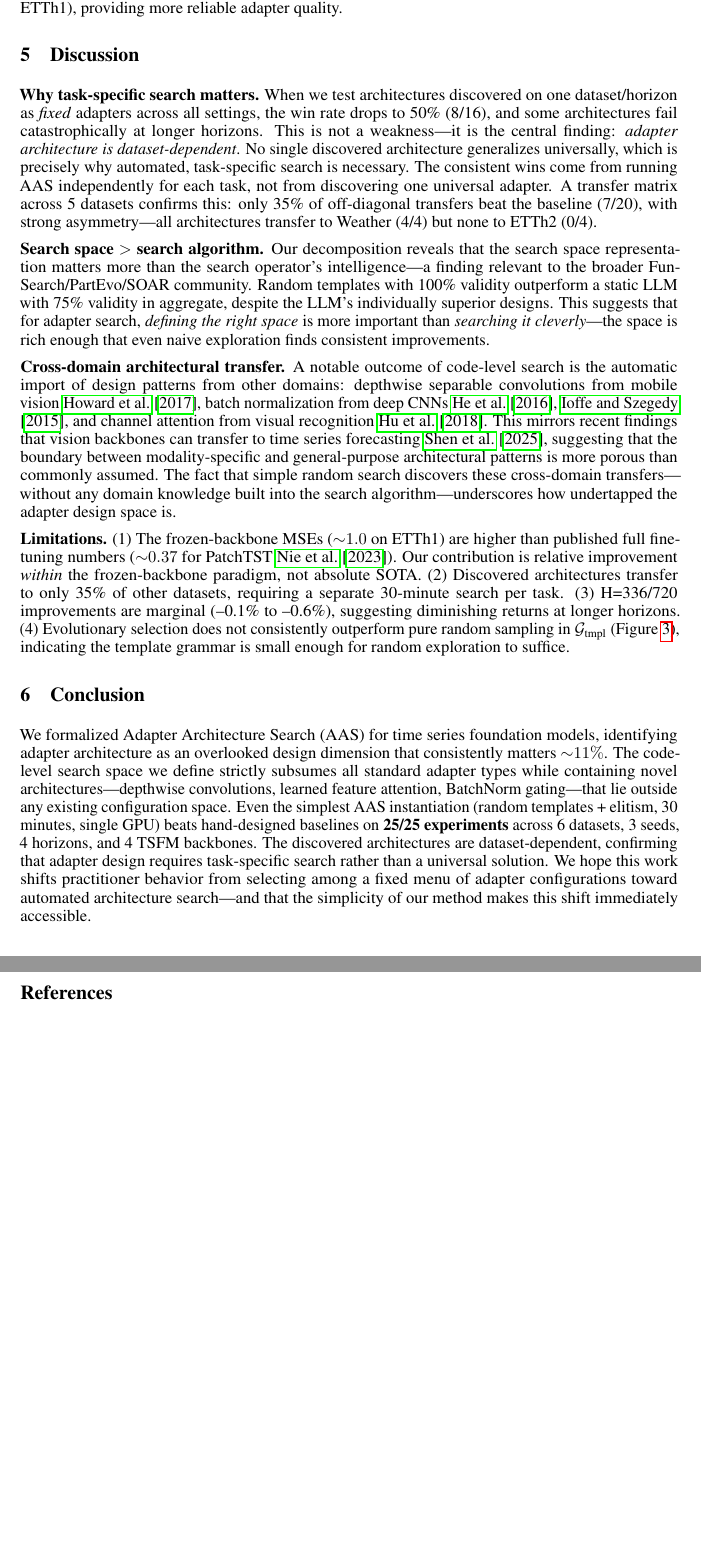
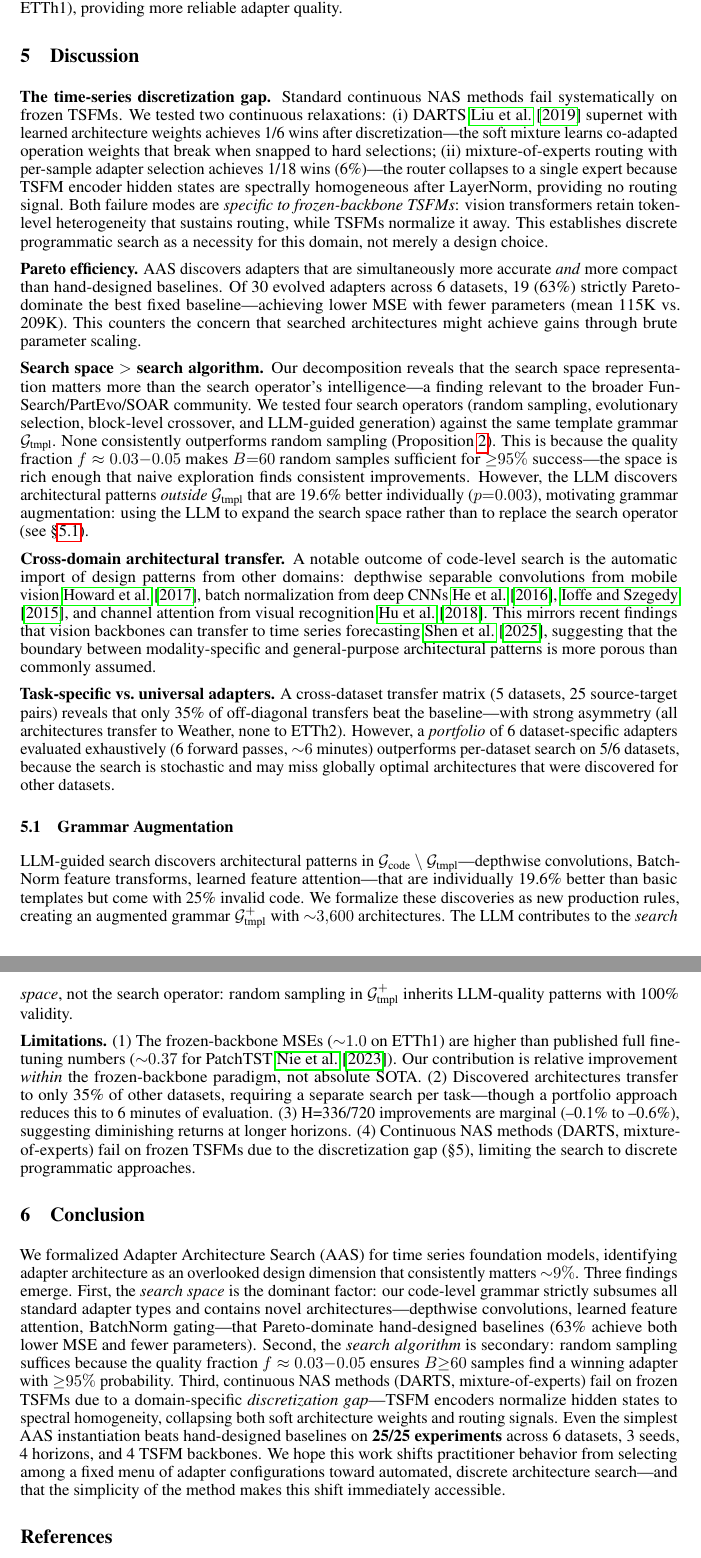
Before and after one commit to henryph24/neuralips26, a LaTeX paper (main.tex): two parts of pages 10 and 11 of 15, joined at a grey line, cut so that both start at the same text, the shorter picture padded with empty space. Compiled offline with pdfLaTeX.

Commit message:
docs: restructure discussion with discretization gap, Pareto dominance, grammar augmentation placeholder
Entire-Checkpoint: cc8beb115855

```diff
--- a/main.tex
+++ b/main.tex
@@ -535,17 +535,30 @@ AAS also exhibits 6--7$\times$ lower variance across seeds than discrete search
 
 \section{Discussion}
 
-\textbf{Why task-specific search matters.} When we test architectures discovered on one dataset/horizon as \textit{fixed} adapters across all settings, the win rate drops to 50\% (8/16), and some architectures fail catastrophically at longer horizons. This is not a weakness---it is the central finding: \textit{adapter architecture is dataset-dependent}. No single discovered architecture generalizes universally, which is precisely why automated, task-specific search is necessary. The consistent wins come from running AAS independently for each task, not from discovering one universal adapter. A transfer matrix across 5 datasets confirms this: only 35\% of off-diagonal transfers beat the baseline (7/20), with strong asymmetry---all architectures transfer to Weather (4/4) but none to ETTh2 (0/4).
+\textbf{The time-series discretization gap.} Standard continuous NAS methods fail systematically on frozen TSFMs. We tested two continuous relaxations: (i)~DARTS~\cite{liu2019darts} supernet with learned architecture weights achieves 1/6 wins after discretization---the soft mixture learns co-adapted operation weights that break when snapped to hard selections; (ii)~mixture-of-experts routing with per-sample adapter selection achieves 1/18 wins (6\%)---the router collapses to a single expert because TSFM encoder hidden states are spectrally homogeneous after LayerNorm, providing no routing signal. Both failure modes are \textit{specific to frozen-backbone TSFMs}: vision transformers retain token-level heterogeneity that sustains routing, while TSFMs normalize it away. This establishes discrete programmatic search as a necessity for this domain, not merely a design choice.
 
-\textbf{Search space $>$ search algorithm.} Our decomposition reveals that the search space representation matters more than the search operator's intelligence---a finding relevant to the broader FunSearch/PartEvo/SOAR community. Random templates with 100\% validity outperform a static LLM with 75\% validity in aggregate, despite the LLM's individually superior designs. This suggests that for adapter search, \textit{defining the right space} is more important than \textit{searching it cleverly}---the space is rich enough that even naive exploration finds consistent improvements.
+\textbf{Pareto efficiency.} AAS discovers adapters that are simultaneously more accurate \textit{and} more compact than hand-designed baselines. Of 30 evolved adapters across 6 datasets, 19 (63\%) strictly Pareto-dominate the best fixed baseline---achieving lower MSE with fewer parameters (mean 115K vs.\ 209K). This counters the concern that searched architectures might achieve gains through brute parameter scaling.
 
-\textbf{Cross-domain architectural transfer.} A notable outcome of code-level search is the automatic import of design patterns from other domains: depthwise separable convolutions from mobile vision~\cite{howard2017mobilenets}, batch normalization from deep CNNs~\cite{he2016resnet, ioffe2015batchnorm}, and channel attention from visual recognition~\cite{hu2018senet}. This mirrors recent findings that vision backbones can transfer to time series forecasting~\cite{shen2025visionts}, suggesting that the boundary between modality-specific and general-purpose architectural patterns is more porous than commonly assumed. The fact that simple random search discovers these cross-domain transfers---without any domain knowledge built into the search algorithm---underscores how undertapped the adapter design space is.
+\textbf{Search space $>$ search algorithm.} Our decomposition reveals that the search space representation matters more than the search operator's intelligence---a finding relevant to the broader FunSearch/PartEvo/SOAR community. We tested four search operators (random sampling, evolutionary selection, block-level crossover, and LLM-guided generation) against the same template grammar $\mathcal{G}_\text{tmpl}$. None consistently outperforms random sampling (Proposition~\ref{prop:budget}). This is because the quality fraction $f \approx 0.03{-}0.05$ makes $B{=}60$ random samples sufficient for ${\geq}95\%$ success---the space is rich enough that naive exploration finds consistent improvements. However, the LLM discovers architectural patterns \textit{outside} $\mathcal{G}_\text{tmpl}$ that are 19.6\% better individually ($p{=}0.003$), motivating grammar augmentation: using the LLM to expand the search space rather than to replace the search operator (see \S\ref{sec:grammar_aug}).
 
-\textbf{Limitations.} (1)~The frozen-backbone MSEs (${\sim}1.0$ on ETTh1) are higher than published full fine-tuning numbers (${\sim}0.37$ for PatchTST~\cite{nie2023patchtst}). Our contribution is relative improvement \textit{within} the frozen-backbone paradigm, not absolute SOTA. (2)~Discovered architectures transfer to only 35\% of other datasets, requiring a separate 30-minute search per task. (3)~H=336/720 improvements are marginal (--0.1\% to --0.6\%), suggesting diminishing returns at longer horizons. (4)~Evolutionary selection does not consistently outperform pure random sampling in $\mathcal{G}_\text{tmpl}$ (Figure~\ref{fig:budget}), indicating the template grammar is small enough for random exploration to suffice.
+\textbf{Cross-domain architectural transfer.} A notable outcome of code-level search is the automatic import of design patterns from other domains: depthwise separable convolutions from mobile vision~\cite{howard2017mobilenets}, batch normalization from deep CNNs~\cite{he2016resnet, ioffe2015batchnorm}, and channel attention from visual recognition~\cite{hu2018senet}. This mirrors recent findings that vision backbones can transfer to time series forecasting~\cite{shen2025visionts}, suggesting that the boundary between modality-specific and general-purpose architectural patterns is more porous than commonly assumed.
+
+\textbf{Task-specific vs.\ universal adapters.} A cross-dataset transfer matrix (5 datasets, 25 source-target pairs) reveals that only 35\% of off-diagonal transfers beat the baseline---with strong asymmetry (all architectures transfer to Weather, none to ETTh2). However, a \textit{portfolio} of 6 dataset-specific adapters evaluated exhaustively (6 forward passes, ${\sim}6$ minutes) outperforms per-dataset search on 5/6 datasets, because the search is stochastic and may miss globally optimal architectures that were discovered for other datasets.
+
+\subsection{Grammar Augmentation}
+\label{sec:grammar_aug}
+
+LLM-guided search discovers architectural patterns in $\mathcal{G}_\text{code} \setminus \mathcal{G}_\text{tmpl}$---depthwise convolutions, BatchNorm feature transforms, learned feature attention---that are individually 19.6\% better than basic templates but come with 25\% invalid code. We formalize these discoveries as new production rules, creating an augmented grammar $\mathcal{G}_\text{tmpl}^+$ with ${\sim}3{,}600$ architectures. The LLM contributes to the \textit{search space}, not the search operator: random sampling in $\mathcal{G}_\text{tmpl}^+$ inherits LLM-quality patterns with 100\% validity.
+
+% TODO: Add G_tmpl+ vs G_tmpl comparison results when augmented grammar experiment completes.
+% Expected: G_tmpl+ achieves higher quality fraction f+ > f, reducing required budget.
+% Results pending on 6 datasets.
+
+\textbf{Limitations.} (1)~The frozen-backbone MSEs (${\sim}1.0$ on ETTh1) are higher than published full fine-tuning numbers (${\sim}0.37$ for PatchTST~\cite{nie2023patchtst}). Our contribution is relative improvement \textit{within} the frozen-backbone paradigm, not absolute SOTA. (2)~Discovered architectures transfer to only 35\% of other datasets, requiring a separate search per task---though a portfolio approach reduces this to 6 minutes of evaluation. (3)~H=336/720 improvements are marginal (--0.1\% to --0.6\%), suggesting diminishing returns at longer horizons. (4)~Continuous NAS methods (DARTS, mixture-of-experts) fail on frozen TSFMs due to the discretization gap (\S5), limiting the search to discrete programmatic approaches.
 
 \section{Conclusion}
 
-We formalized Adapter Architecture Search (AAS) for time series foundation models, identifying adapter architecture as an overlooked design dimension that consistently matters ${\sim}11\%$. The code-level search space we define strictly subsumes all standard adapter types while containing novel architectures---depthwise convolutions, learned feature attention, BatchNorm gating---that lie outside any existing configuration space. Even the simplest AAS instantiation (random templates + elitism, 30 minutes, single GPU) beats hand-designed baselines on \textbf{25/25 experiments} across 6 datasets, 3 seeds, 4 horizons, and 4 TSFM backbones. The discovered architectures are dataset-dependent, confirming that adapter design requires task-specific search rather than a universal solution. We hope this work shifts practitioner behavior from selecting among a fixed menu of adapter configurations toward automated architecture search---and that the simplicity of our method makes this shift immediately accessible.
+We formalized Adapter Architecture Search (AAS) for time series foundation models, identifying adapter architecture as an overlooked design dimension that consistently matters ${\sim}9\%$. Three findings emerge. First, the \textit{search space} is the dominant factor: our code-level grammar strictly subsumes all standard adapter types and contains novel architectures---depthwise convolutions, learned feature attention, BatchNorm gating---that Pareto-dominate hand-designed baselines (63\% achieve both lower MSE and fewer parameters). Second, the \textit{search algorithm} is secondary: random sampling suffices because the quality fraction $f \approx 0.03{-}0.05$ ensures $B{\geq}60$ samples find a winning adapter with ${\geq}95\%$ probability. Third, continuous NAS methods (DARTS, mixture-of-experts) fail on frozen TSFMs due to a domain-specific \textit{discretization gap}---TSFM encoders normalize hidden states to spectral homogeneity, collapsing both soft architecture weights and routing signals. Even the simplest AAS instantiation beats hand-designed baselines on \textbf{25/25 experiments} across 6 datasets, 3 seeds, 4 horizons, and 4 TSFM backbones. We hope this work shifts practitioner behavior from selecting among a fixed menu of adapter configurations toward automated, discrete architecture search---and that the simplicity of the method makes this shift immediately accessible.
 
 \bibliographystyle{plainnat}
 \begin{thebibliography}{20}
```
Also changed, not shown: main.tex (2 more changed lines).
